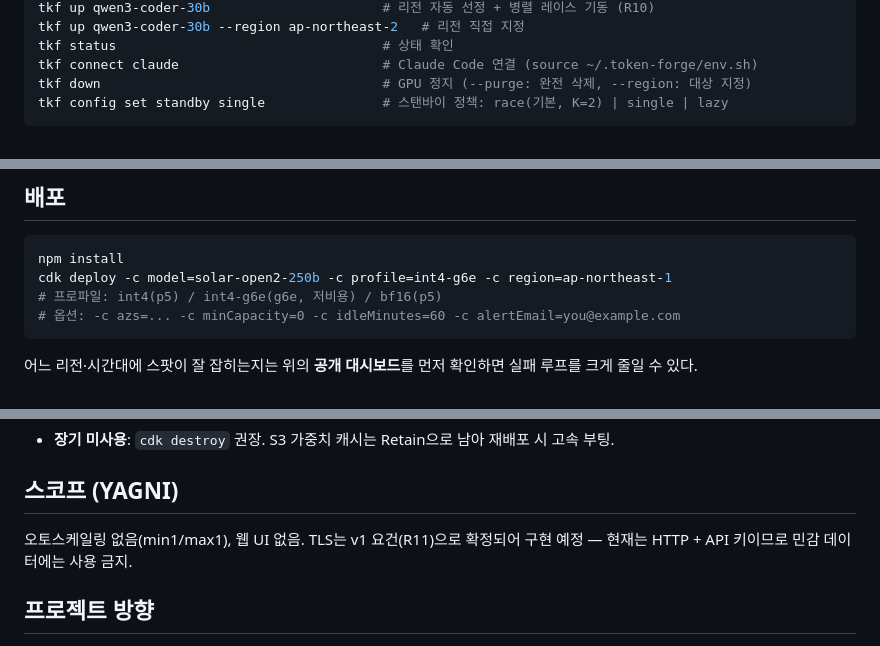
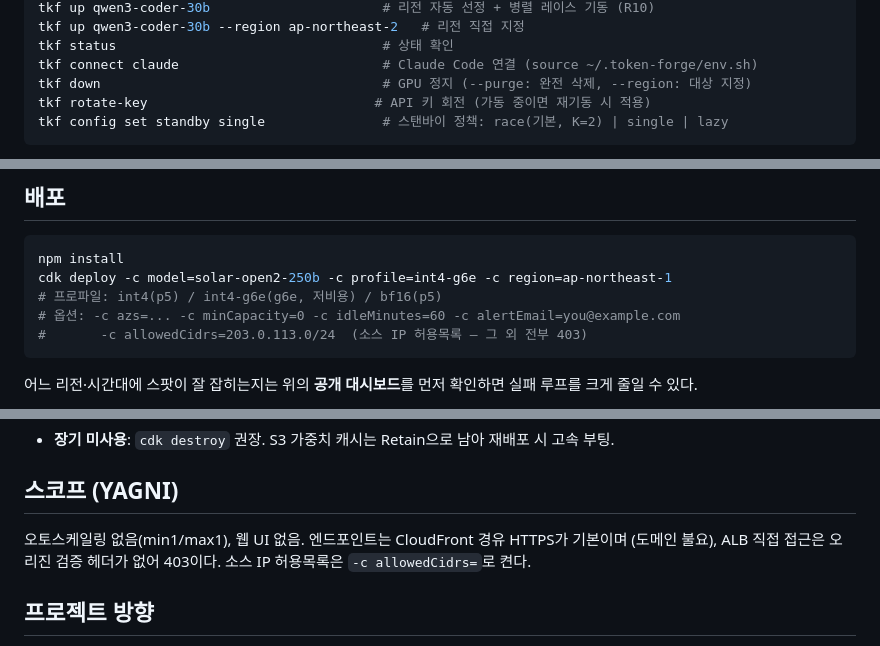
Before and after one commit to roboco-io/token-forge, a Markdown page: README.md, 3 parts joined by grey strips. GitHub-like rendering.

Commit message:
docs: R11 전송 보안 반영 — HTTPS 기본·allowedCidrs·rotate-key

````diff
--- a/README.md
+++ b/README.md
@@ -74,6 +74,7 @@ tkf up qwen3-coder-30b --region ap-northeast-2   # 리전 직접 지정
 tkf status                                  # 상태 확인
 tkf connect claude                          # Claude Code 연결 (source ~/.token-forge/env.sh)
 tkf down                                    # GPU 정지 (--purge: 완전 삭제, --region: 대상 지정)
+tkf rotate-key                             # API 키 회전 (가동 중이면 재기동 시 적용)
 tkf config set standby single               # 스탠바이 정책: race(기본, K=2) | single | lazy
 ```
 
@@ -93,6 +94,7 @@ npm install
 cdk deploy -c model=solar-open2-250b -c profile=int4-g6e -c region=ap-northeast-1
 # 프로파일: int4(p5) / int4-g6e(g6e, 저비용) / bf16(p5)
 # 옵션: -c azs=... -c minCapacity=0 -c idleMinutes=60 -c alertEmail=you@example.com
+#       -c allowedCidrs=203.0.113.0/24  (소스 IP 허용목록 — 그 외 전부 403)
 ```
 
 어느 리전·시간대에 스팟이 잘 잡히는지는 위의 **공개 대시보드**를 먼저 확인하면
@@ -150,8 +152,9 @@ OpenAI SDK: `base_url="<EndpointUrl>/v1"`, `api_key=${API_KEY}`.
 
 ## 스코프 (YAGNI)
 
-오토스케일링 없음(min1/max1), 웹 UI 없음. TLS는 v1 요건(R11)으로 확정되어 구현 예정
-— 현재는 HTTP + API 키이므로 민감 데이터에는 사용 금지.
+오토스케일링 없음(min1/max1), 웹 UI 없음. 엔드포인트는 CloudFront 경유 HTTPS가 기본이며
+(도메인 불요), ALB 직접 접근은 오리진 검증 헤더가 없어 403이다. 소스 IP 허용목록은
+`-c allowedCidrs=`로 켠다.
 
 ## 프로젝트 방향
 
````
Also changed, not shown: docs/architecture.md (+5 -2 lines).
